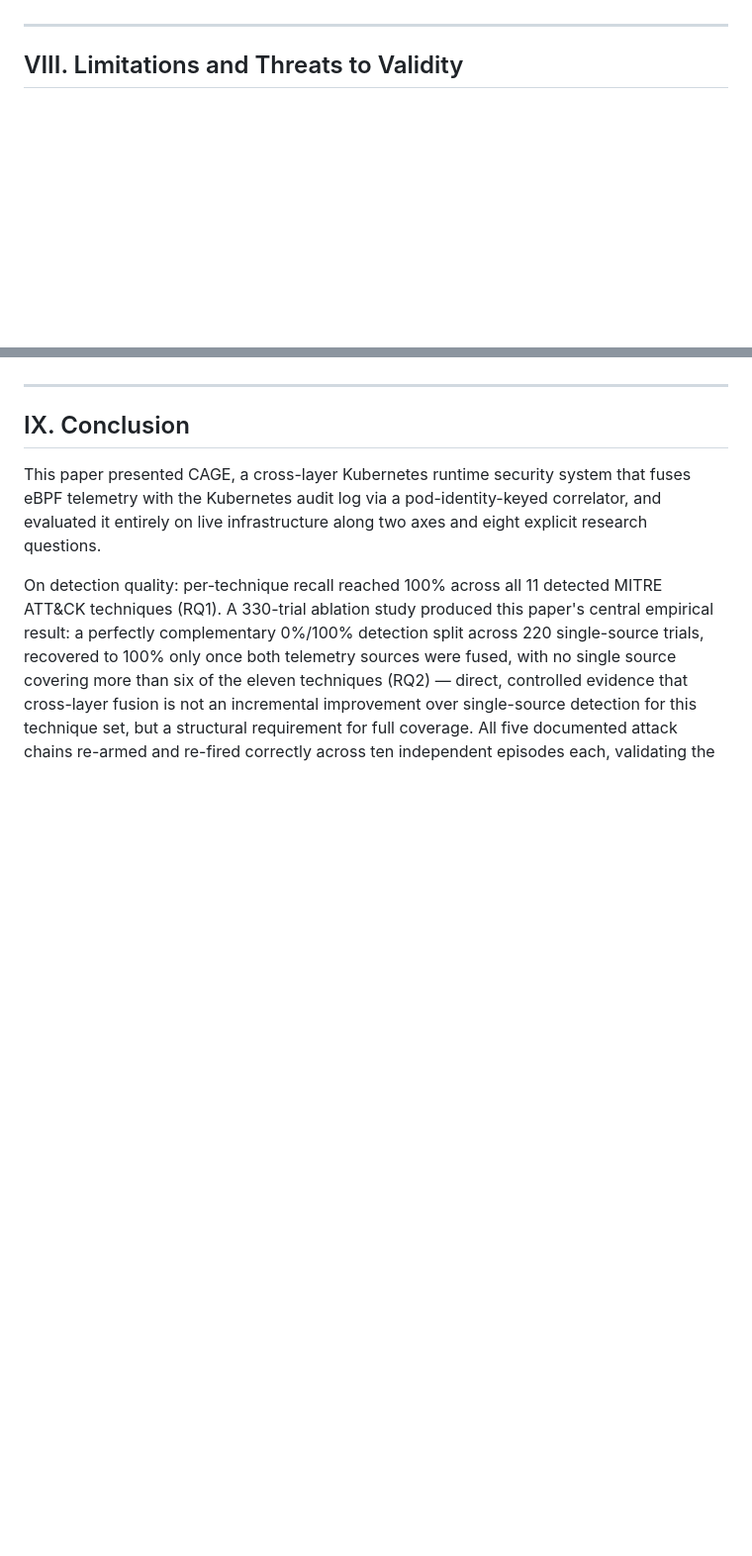
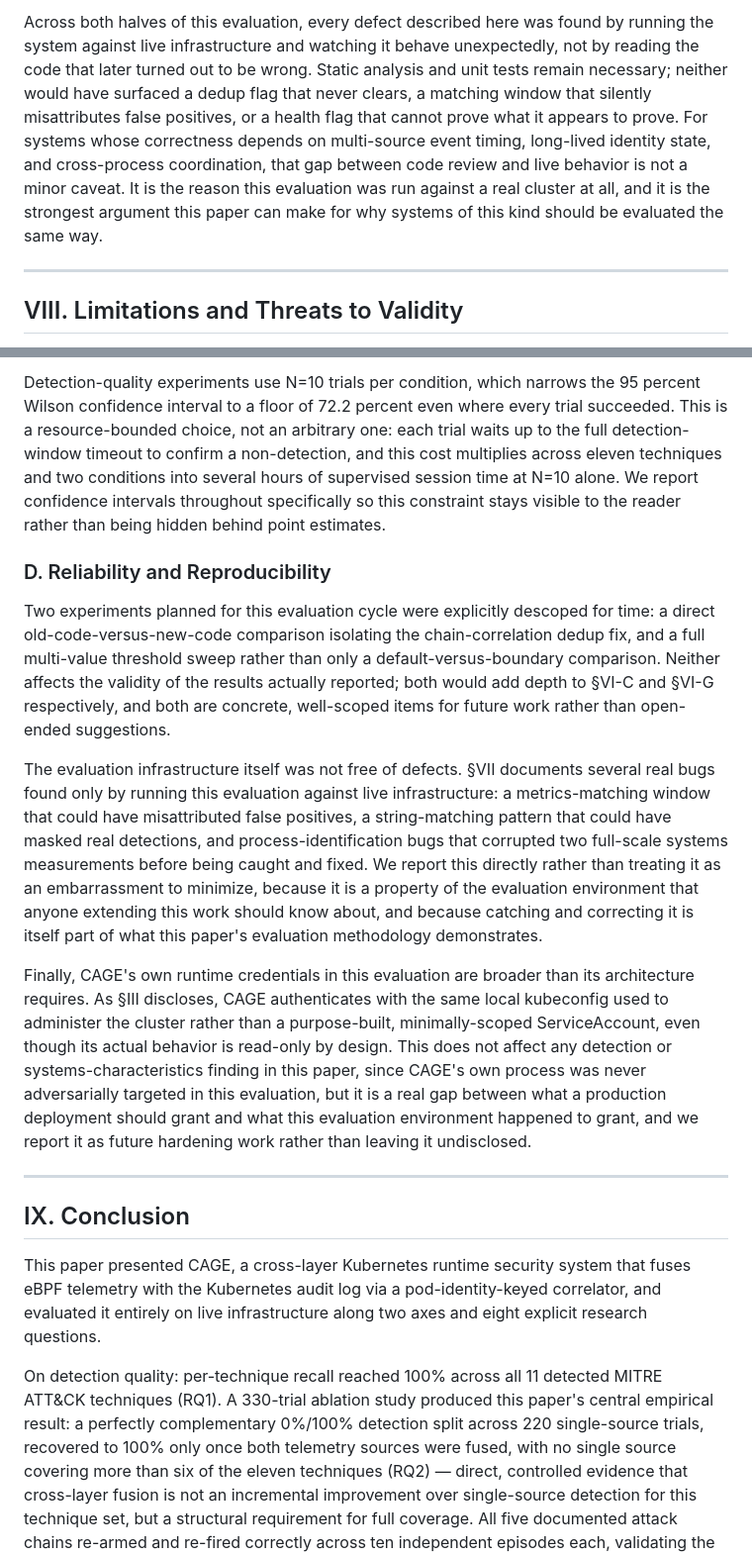
Before and after one commit to CAGE-team/CAGE, a Markdown page: evaluation/MANUSCRIPT_DRAFT.md, 2 parts joined by grey strips. Shown at 99% size. Drawn GitHub-style; blank space fills up the shorter version.

```diff
--- a/evaluation/MANUSCRIPT_DRAFT.md
+++ b/evaluation/MANUSCRIPT_DRAFT.md
@@ -1521,3 +1559,16 @@ the live target system risks reporting fabricated confidence.
+Across both halves of this evaluation, every defect described here was
+found by running the system against live infrastructure and watching
+it behave unexpectedly, not by reading the code that later turned out
+to be wrong. Static analysis and unit tests remain necessary; neither
+would have surfaced a dedup flag that never clears, a matching window
+that silently misattributes false positives, or a health flag that
+cannot prove what it appears to prove. For systems whose correctness
+depends on multi-source event timing, long-lived identity state, and
+cross-process coordination, that gap between code review and live
+behavior is not a minor caveat. It is the reason this evaluation was
+run against a real cluster at all, and it is the strongest argument
+this paper can make for why systems of this kind should be evaluated
+the same way.
 
 ---
 
@@ -1628,3 +1685,47 @@ the live target system risks reporting fabricated confidence.
+Detection-quality experiments use N=10 trials per condition, which
+narrows the 95 percent Wilson confidence interval to a floor of 72.2
+percent even where every trial succeeded. This is a resource-bounded
+choice, not an arbitrary one: each trial waits up to the full
+detection-window timeout to confirm a non-detection, and this cost
+multiplies across eleven techniques and two conditions into several
+hours of supervised session time at N=10 alone. We report confidence
+intervals throughout specifically so this constraint stays visible to
+the reader rather than being hidden behind point estimates.
+
+### D. Reliability and Reproducibility
+
+Two experiments planned for this evaluation cycle were explicitly
+descoped for time: a direct old-code-versus-new-code comparison
+isolating the chain-correlation dedup fix, and a full multi-value
+threshold sweep rather than only a default-versus-boundary comparison.
+Neither affects the validity of the results actually reported; both
+would add depth to §VI-C and §VI-G respectively, and both are
+concrete, well-scoped items for future work rather than open-ended
+suggestions.
+
+The evaluation infrastructure itself was not free of defects. §VII
+documents several real bugs found only by running this evaluation
+against live infrastructure: a metrics-matching window that could have
+misattributed false positives, a string-matching pattern that could
+have masked real detections, and process-identification bugs that
+corrupted two full-scale systems measurements before being caught and
+fixed. We report this directly rather than treating it as an
+embarrassment to minimize, because it is a property of the evaluation
+environment that anyone extending this work should know about, and
+because catching and correcting it is itself part of what this paper's
+evaluation methodology demonstrates.
+
+Finally, CAGE's own runtime credentials in this evaluation are broader
+than its architecture requires. As §III discloses, CAGE authenticates
+with the same local kubeconfig used to administer the cluster rather
+than a purpose-built, minimally-scoped ServiceAccount, even though its
+actual behavior is read-only by design. This does not affect any
+detection or systems-characteristics finding in this paper, since
+CAGE's own process was never adversarially targeted in this
+evaluation, but it is a real gap between what a production deployment
+should grant and what this evaluation environment happened to grant,
+and we report it as future hardening work rather than leaving it
+undisclosed.
 
 ---
 
```
Also changed, not shown: other parts of evaluation/MANUSCRIPT_DRAFT.md (+197 -153 lines).
